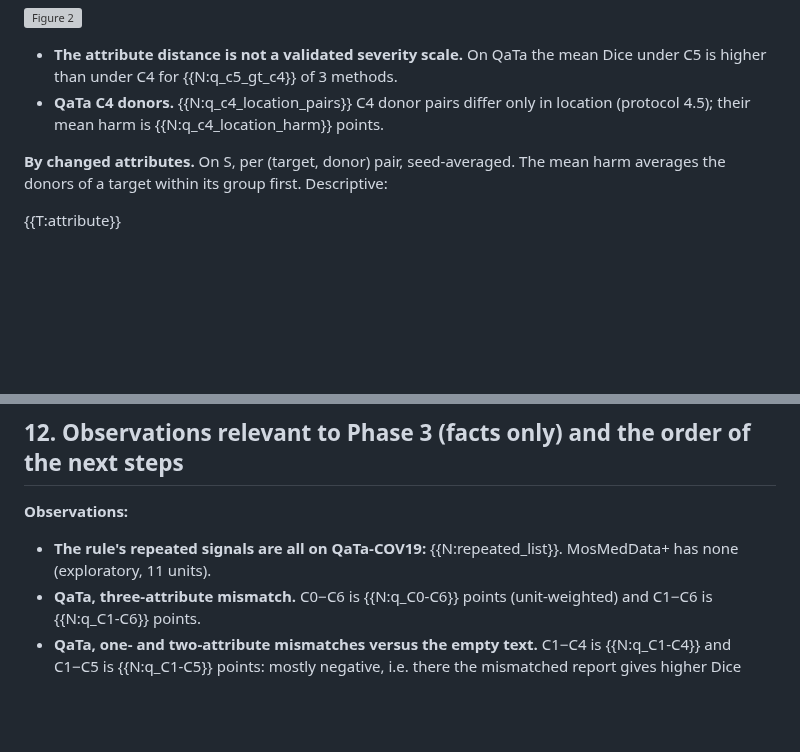
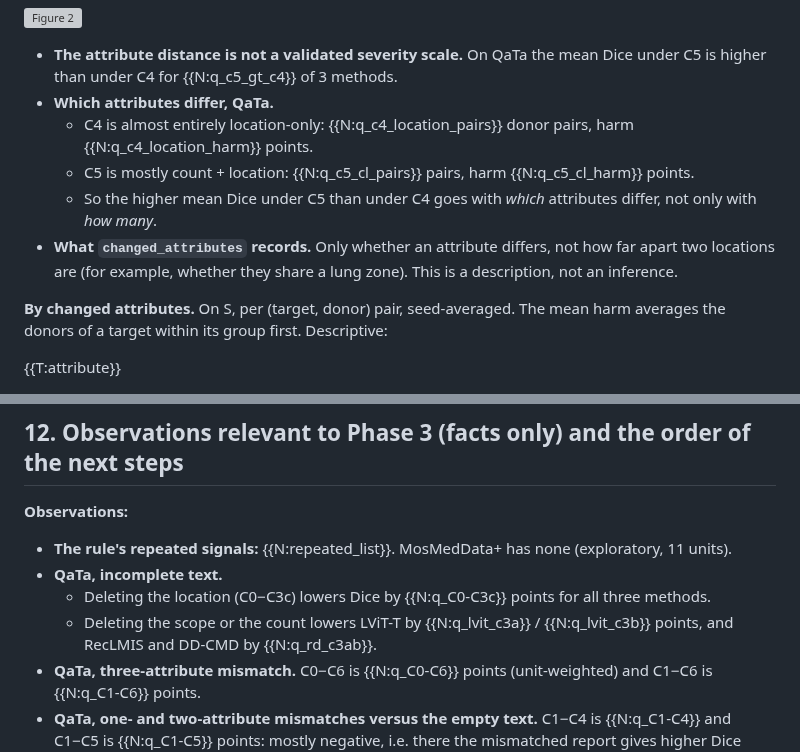
Before and after one commit to xixixixilulululu/language-guided-medical-segmentation, a Markdown page: reports/templates/PHASE2_VALIDATION_SUMMARY_template.md, 2 parts joined by grey strips. Drawn GitHub-style; blank space fills up the shorter version; grey boxes are pictures that could not be loaded.

```diff
--- a/reports/templates/PHASE2_VALIDATION_SUMMARY_template.md
+++ b/reports/templates/PHASE2_VALIDATION_SUMMARY_template.md
@@ -158,8 +169,14 @@ harms C0 − Cx (image-weighted / unit-weighted [95% t-CI]). Descriptive, no tes
 
 - **The attribute distance is not a validated severity scale.** On QaTa the mean Dice under C5 is higher than
   under C4 for {{N:q_c5_gt_c4}} of 3 methods.
-- **QaTa C4 donors.** {{N:q_c4_location_pairs}} C4 donor pairs differ only in location (protocol 4.5); their
-  mean harm is {{N:q_c4_location_harm}} points.
+- **Which attributes differ, QaTa.**
+  - C4 is almost entirely location-only: {{N:q_c4_location_pairs}} donor pairs, harm {{N:q_c4_location_harm}}
+    points.
+  - C5 is mostly count + location: {{N:q_c5_cl_pairs}} pairs, harm {{N:q_c5_cl_harm}} points.
+  - So the higher mean Dice under C5 than under C4 goes with *which* attributes differ, not only with *how
+    many*.
+- **What `changed_attributes` records.** Only whether an attribute differs, not how far apart two locations
+  are (for example, whether they share a lung zone). This is a description, not an inference.
 
 **By changed attributes.** On S, per (target, donor) pair, seed-averaged. The mean harm averages the donors of
 a target within its group first. Descriptive:
@@ -279,8 +313,11 @@ threshold.
 ## 12. Observations relevant to Phase 3 (facts only) and the order of the next steps
 
 **Observations:**
-- **The rule's repeated signals are all on QaTa-COV19:** {{N:repeated_list}}. MosMedData+ has none
-  (exploratory, 11 units).
+- **The rule's repeated signals:** {{N:repeated_list}}. MosMedData+ has none (exploratory, 11 units).
+- **QaTa, incomplete text.**
+  - Deleting the location (C0−C3c) lowers Dice by {{N:q_C0-C3c}} points for all three methods.
+  - Deleting the scope or the count lowers LViT-T by {{N:q_lvit_c3a}} / {{N:q_lvit_c3b}} points, and RecLMIS
+    and DD-CMD by {{N:q_rd_c3ab}}.
 - **QaTa, three-attribute mismatch.** C0−C6 is {{N:q_C0-C6}} points (unit-weighted) and C1−C6 is
   {{N:q_C1-C6}} points.
 - **QaTa, one- and two-attribute mismatches versus the empty text.** C1−C4 is {{N:q_C1-C4}} and C1−C5 is
```
Also changed, not shown: other parts of reports/templates/PHASE2_VALIDATION_SUMMARY_template.md (+42 -14 lines), reports/PHASE2_VALIDATION_SUMMARY.md (+72 -35 lines), reports/figures/phase2_val_fig4_units.png, 2 other files.
